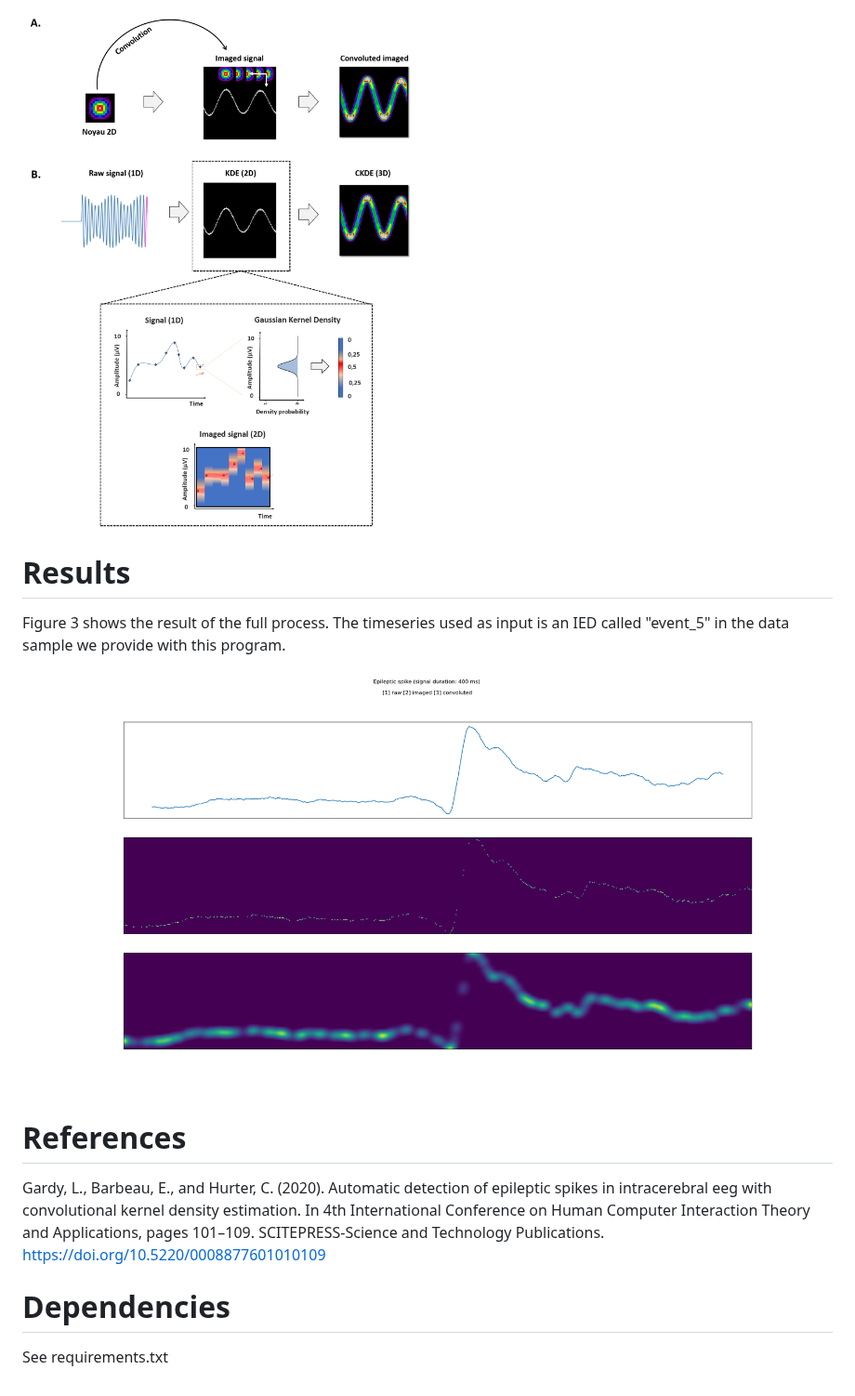
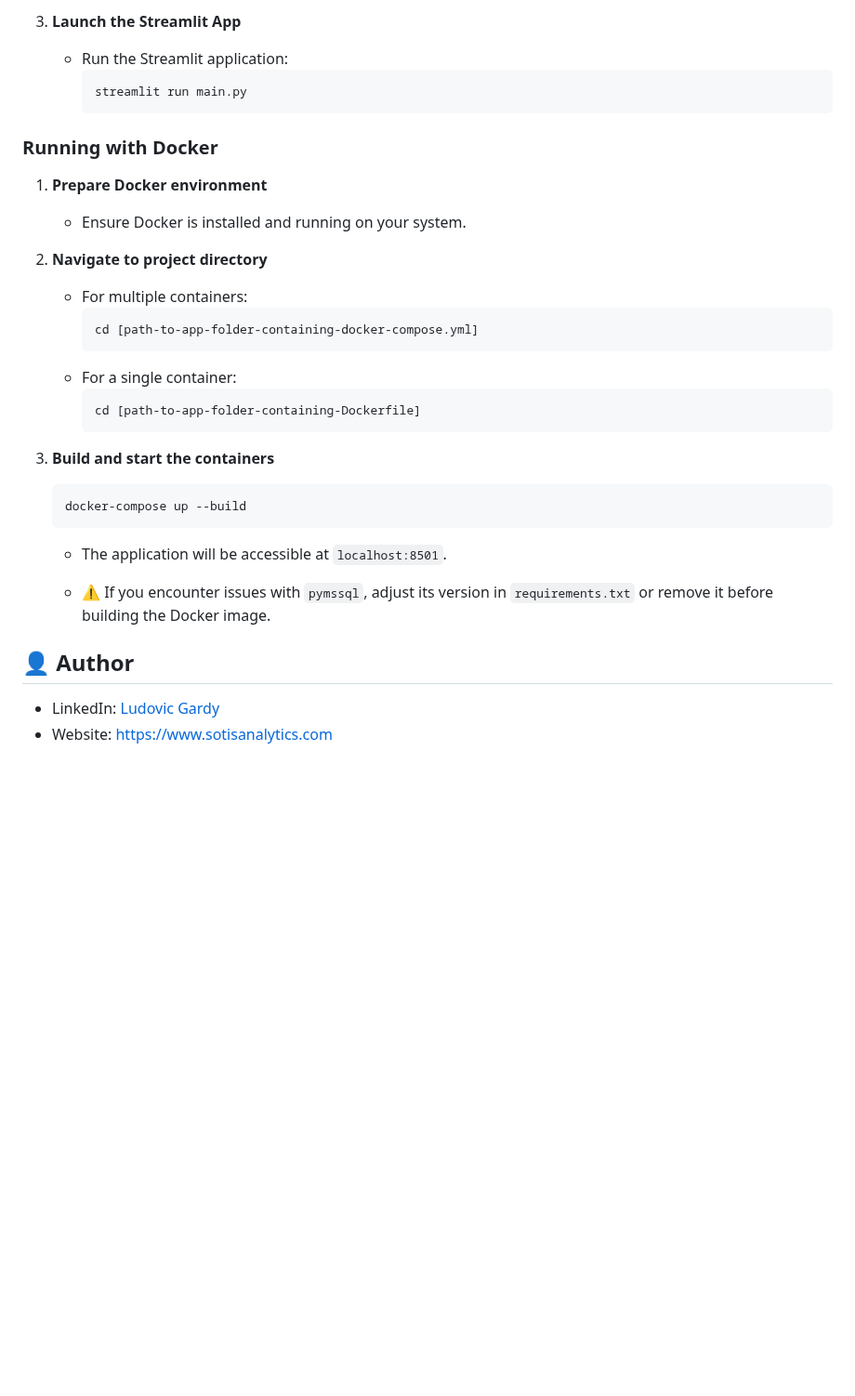
Before and after one commit to LudovicGardy/app_team_picker, a Markdown page: README.md, the part around one of its changes. Shown at 93% size. Rendered like a GitHub page; pictures changed too: illustrations/Methods.png (deleted), illustrations/Results.png (deleted); blank space fills up the shorter version.

````diff
--- a/README.md
+++ b/README.md
@@ -48,13 +48,34 @@ Figure 2 shows how the convolved image (2D) is drawn from the raw signal (1D). A
 
-![](illustrations/Methods.png)
+3. **Launch the Streamlit App**
+    - Run the Streamlit application:
+        ```bash
+        streamlit run main.py
+        ```
 
-# Results
-Figure 3 shows the result of the full process. The timeseries used as input is an IED called "event_5" in the data sample we provide with this program.
+### Running with Docker
 
-![](illustrations/Results.png)
+1. **Prepare Docker environment**
+    - Ensure Docker is installed and running on your system.
 
-# References
-Gardy, L., Barbeau, E., and Hurter, C. (2020). Automatic detection of epileptic spikes in intracerebral eeg with convolutional kernel density estimation. In 4th International Conference on Human Computer Interaction Theory and Applications, pages 101–109. SCITEPRESS-Science and Technology Publications. https://doi.org/10.5220/0008877601010109
+2. **Navigate to project directory**
+    - For multiple containers:
+        ```bash
+        cd [path-to-app-folder-containing-docker-compose.yml]
+        ```
+    - For a single container:
+        ```bash
+        cd [path-to-app-folder-containing-Dockerfile]
+        ```
 
-# Dependencies
-See requirements.txt
+3. **Build and start the containers**
+    ```bash
+    docker-compose up --build
+    ```
+
+    - The application will be accessible at `localhost:8501`.
+
+    - ⚠️ If you encounter issues with `pymssql`, adjust its version in `requirements.txt` or remove it before building the Docker image.
+
+## 👤 Author
+- LinkedIn: [Ludovic Gardy](https://www.linkedin.com/in/ludovic-gardy/)
+- Website: [https://www.sotisanalytics.com](https://www.sotisanalytics.com)
````
Also changed, not shown: other parts of README.md (+34 -34 lines), illustrations/JSON_database_structure.jpg (deleted), images/image1.png (added), images/invivo_DF.png (added), images/invivo_DF_white.png (added), 8 other files.
